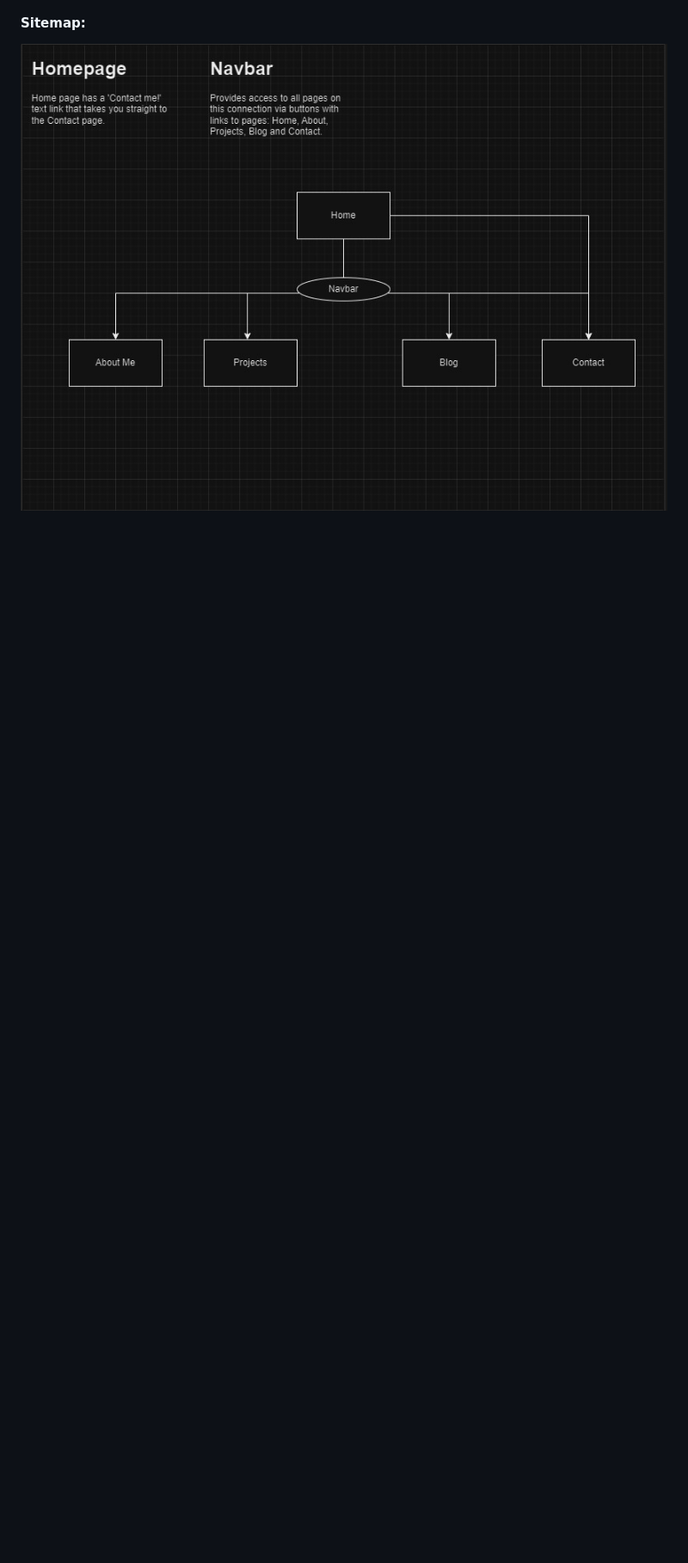
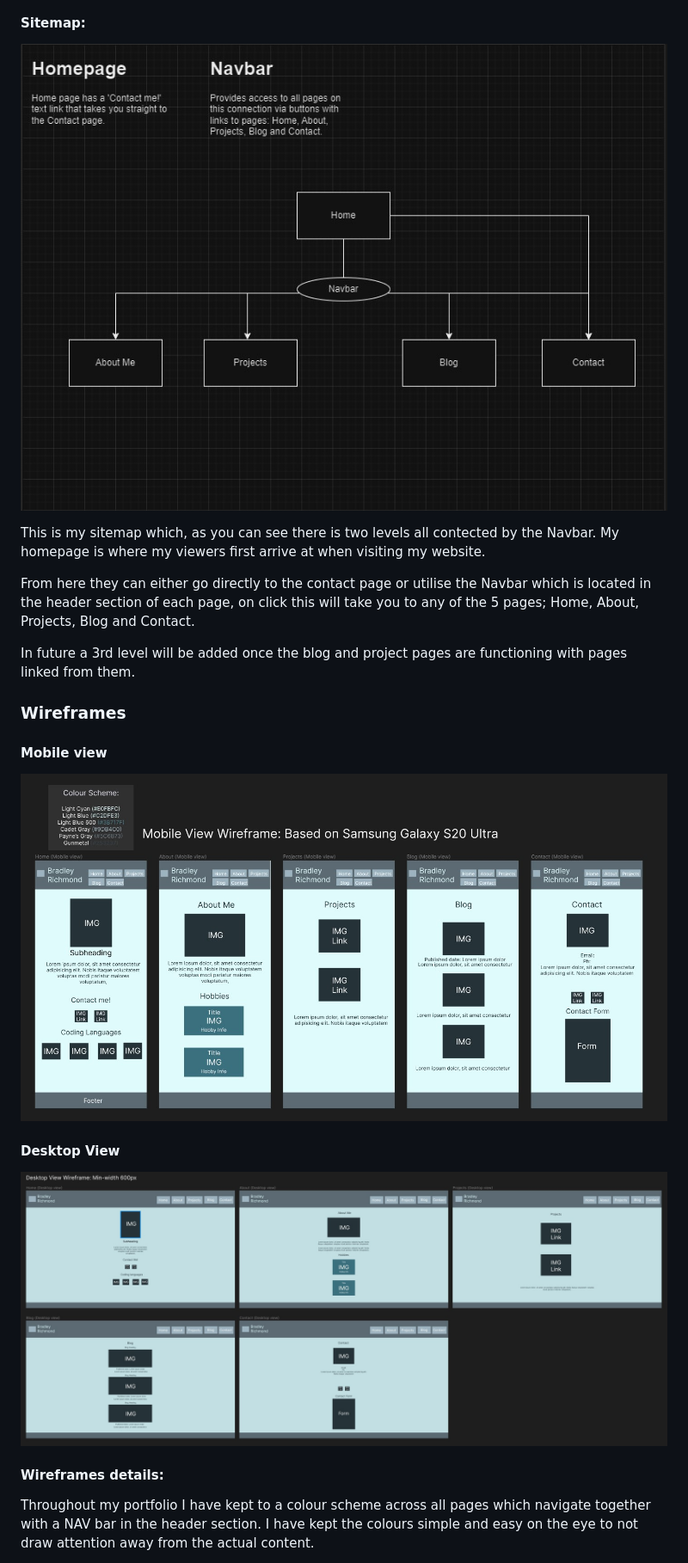
Before and after one commit to bradx32/BradleyRichmond_T1A2, a Markdown page: README.md, the part around the change printed below. Shown: that part at 86% size. Drawn GitHub-style; pictures changed too: docs/Wireframes/Desktop_View_Wireframe.jpg (added), docs/Wireframes/Mobile_View_Wireframe.jpg (added); blank space fills up the shorter version.

Commit message:
Readme file documentation text and wireframe/stiemap images

```diff
--- a/README.md
+++ b/README.md
@@ -48,3 +55,19 @@ The purpose of my portfolio website is to work as an online resume, provide info
 #### Sitemap:
 ![alt text](<docs/Sitemap/Bradley Richmond Portfolio Sitemap.jpg>)
 
+
+This is my sitemap which, as you can see there is two levels all contected by the Navbar. My homepage is where my viewers first arrive at when visiting my website.
+
+From here they can either go directly to the contact page or utilise the Navbar which is located in the header section of each page, on click this will take you to any of the 5 pages; Home, About, Projects, Blog and Contact.
+
+In future a 3rd level will be added once the blog and project pages are functioning with pages linked from them.
+
+### Wireframes
+#### Mobile view
+![alt text](docs/Wireframes/Mobile_View_Wireframe.jpg)
+#### Desktop View
+![alt text](docs/Wireframes/Desktop_View_Wireframe.jpg)
+
+#### Wireframes details:
+Throughout my portfolio I have kept to a colour scheme across all pages which navigate together with a NAV bar in the header section. I have kept the colours simple and easy on the eye to not draw attention away from the actual content.
+
```
Also changed, not shown: other parts of README.md (+34 -4 lines), 1 other file.
